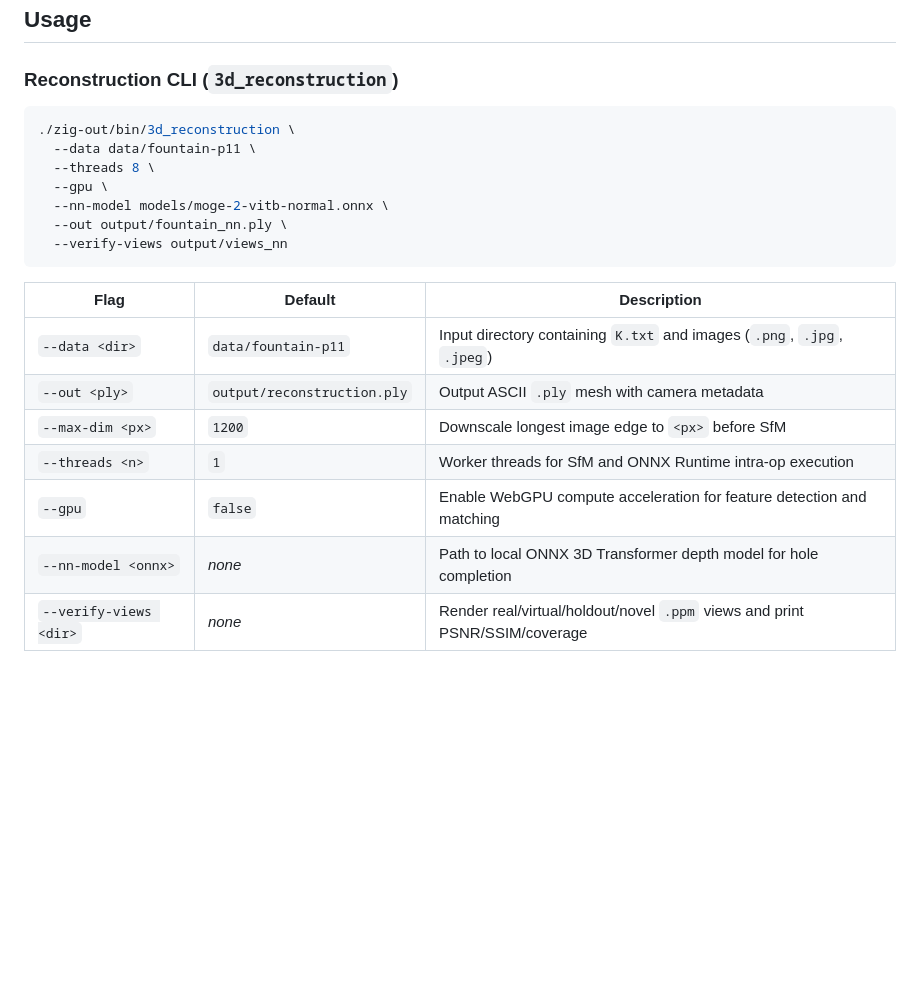
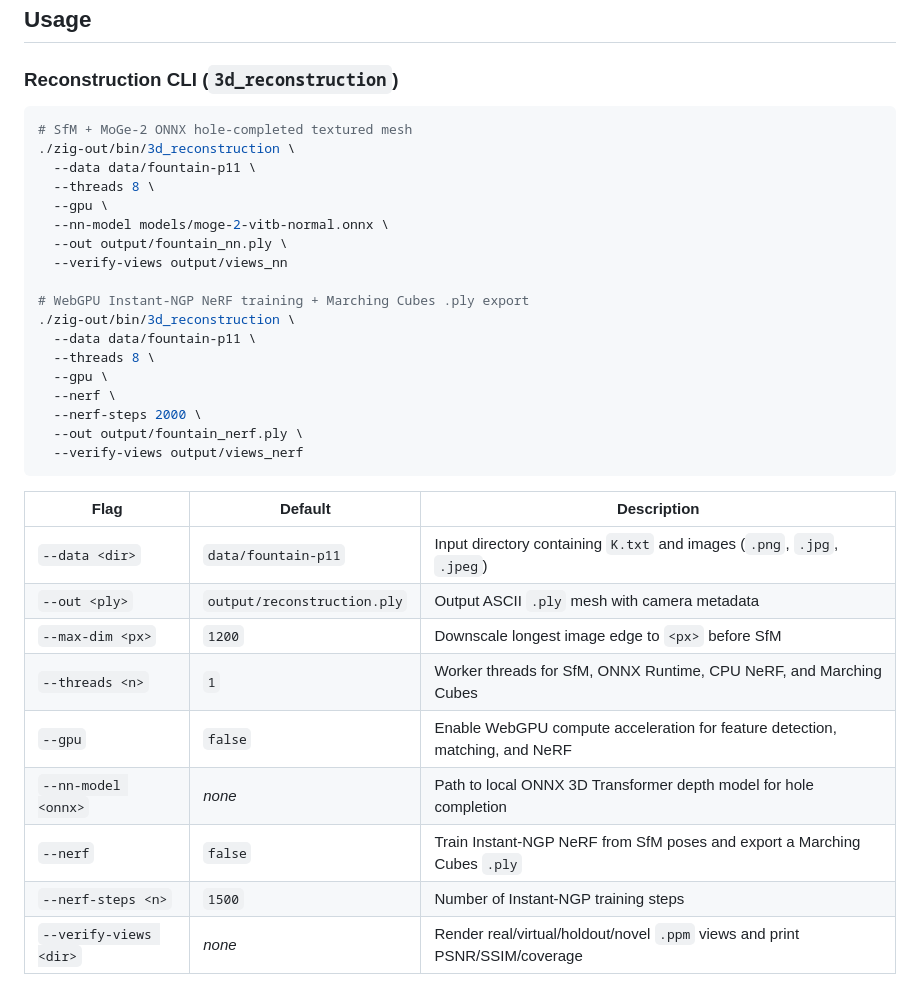
Before and after one commit to Sublime12/3d_reconstruction, a Markdown page: README.md, the part around one of its changes. GitHub-like rendering; blank space fills up the shorter version.

````diff
--- a/README.md
+++ b/README.md
@@ -49,6 +52,7 @@ zig build -Doptimize=ReleaseFast
 ### Reconstruction CLI (`3d_reconstruction`)
 
 ```bash
+# SfM + MoGe-2 ONNX hole-completed textured mesh
 ./zig-out/bin/3d_reconstruction \
   --data data/fountain-p11 \
   --threads 8 \
@@ -56,6 +60,16 @@ zig build -Doptimize=ReleaseFast
   --nn-model models/moge-2-vitb-normal.onnx \
   --out output/fountain_nn.ply \
   --verify-views output/views_nn
+
+# WebGPU Instant-NGP NeRF training + Marching Cubes .ply export
+./zig-out/bin/3d_reconstruction \
+  --data data/fountain-p11 \
+  --threads 8 \
+  --gpu \
+  --nerf \
+  --nerf-steps 2000 \
+  --out output/fountain_nerf.ply \
+  --verify-views output/views_nerf
 ```
 
 | Flag | Default | Description |
@@ -63,9 +77,11 @@ zig build -Doptimize=ReleaseFast
 | `--data <dir>` | `data/fountain-p11` | Input directory containing `K.txt` and images (`.png`, `.jpg`, `.jpeg`) |
 | `--out <ply>` | `output/reconstruction.ply` | Output ASCII `.ply` mesh with camera metadata |
 | `--max-dim <px>` | `1200` | Downscale longest image edge to `<px>` before SfM |
-| `--threads <n>` | `1` | Worker threads for SfM and ONNX Runtime intra-op execution |
-| `--gpu` | `false` | Enable WebGPU compute acceleration for feature detection and matching |
+| `--threads <n>` | `1` | Worker threads for SfM, ONNX Runtime, CPU NeRF, and Marching Cubes |
+| `--gpu` | `false` | Enable WebGPU compute acceleration for feature detection, matching, and NeRF |
 | `--nn-model <onnx>` | *none* | Path to local ONNX 3D Transformer depth model for hole completion |
+| `--nerf` | `false` | Train Instant-NGP NeRF from SfM poses and export a Marching Cubes `.ply` |
+| `--nerf-steps <n>` | `1500` | Number of Instant-NGP training steps |
 | `--verify-views <dir>` | *none* | Render real/virtual/holdout/novel `.ppm` views and print PSNR/SSIM/coverage |
 
 ### Interactive 3D & Camera Viewer (`sfm_viewer`)
````
Also changed, not shown: other parts of README.md (+43 -20 lines), assets/nerf_mesh.png (added), 1 other file.
